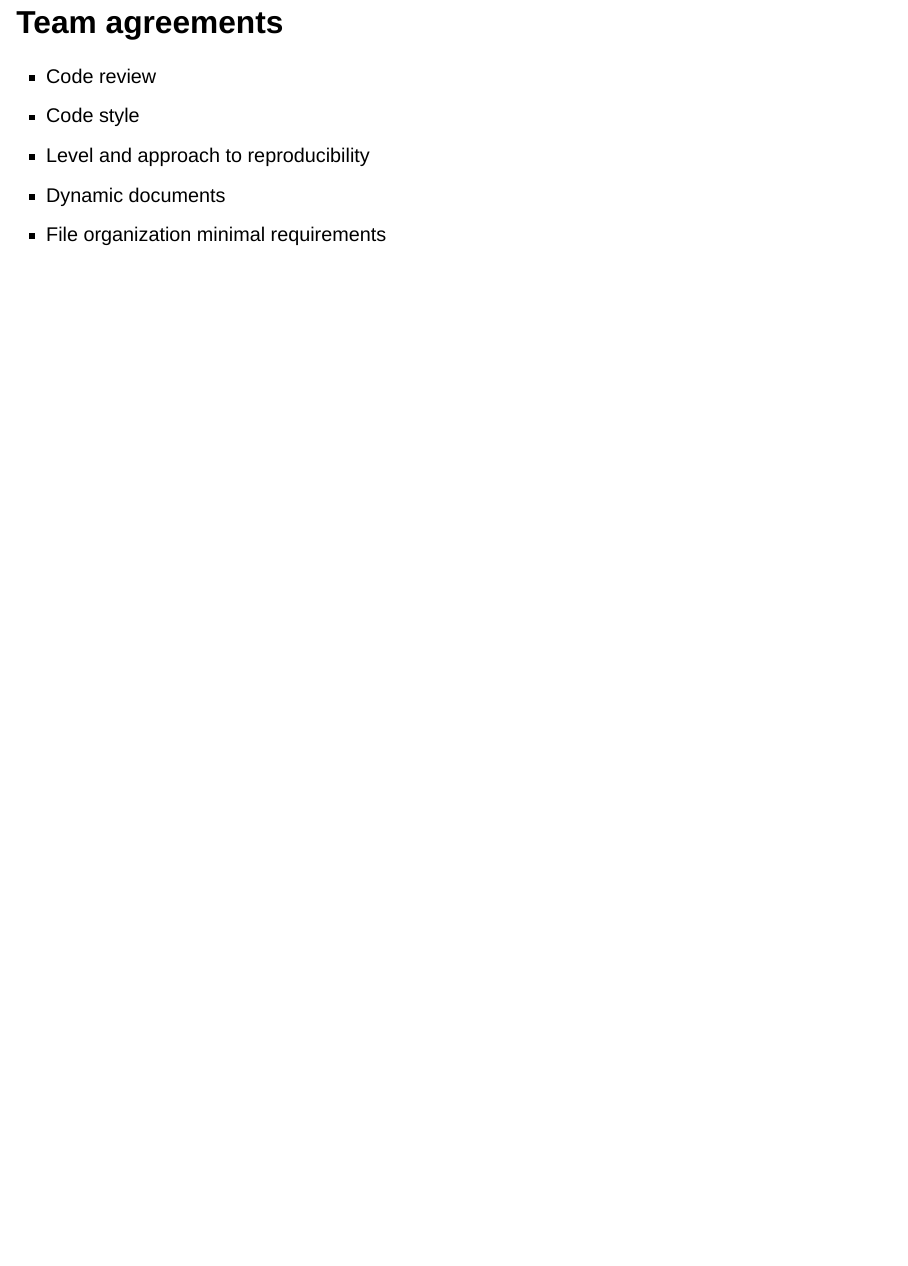
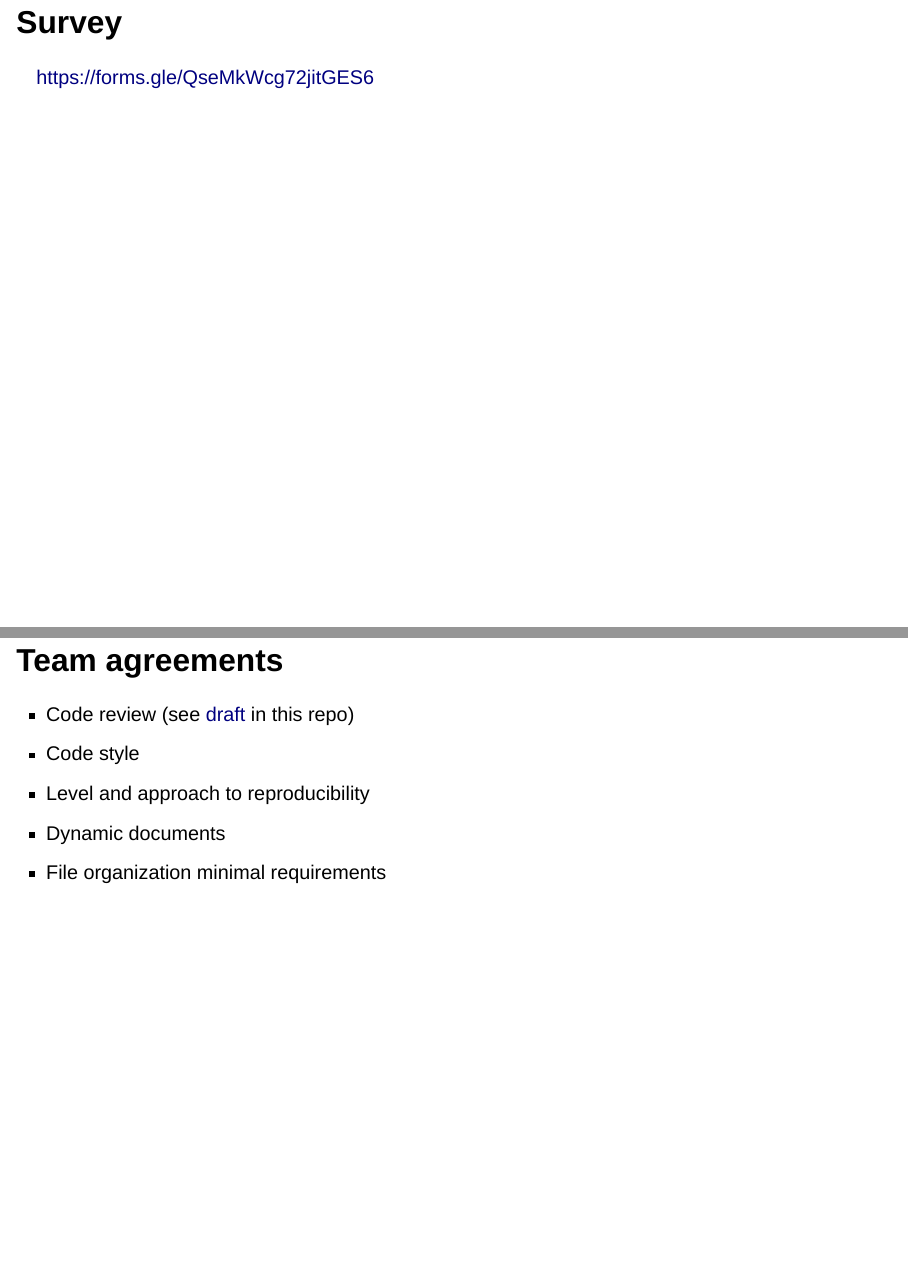
Before and after one commit to StanfordHPDS/hpds_workflows, a Quarto document (slides/principles_and_patterns.qmd): page 23 of 23 before the commit and pages 23 and 24 of 24 after it, the two joined at a grey line. Rendered offline with R 4.5, knitr and Pandoc in place of Quarto, with nearby package versions; drawn as Slidy slides in place of the format the file asks for.

Commit message:
add action items

```diff
--- a/slides/principles_and_patterns.qmd
+++ b/slides/principles_and_patterns.qmd
@@ -109,3 +109,4 @@ options(
 
 # **Action Items** {background-color="#23373B"}
 
+## Survey
@@ -112,6 +116,6 @@ options(
 ## Team agreements
 
-- Code review
+- Code review (see [draft](https://github.com/StanfordHPDS/hpds_workflows/blob/main/code_review_guidelines.md) in this repo)
 - Code style
 - Level and approach to reproducibility
 - Dynamic documents
```
Also changed, not shown: slides/principles_and_patterns.html, slides/principles_and_patterns.qmd (3 more changed lines).
